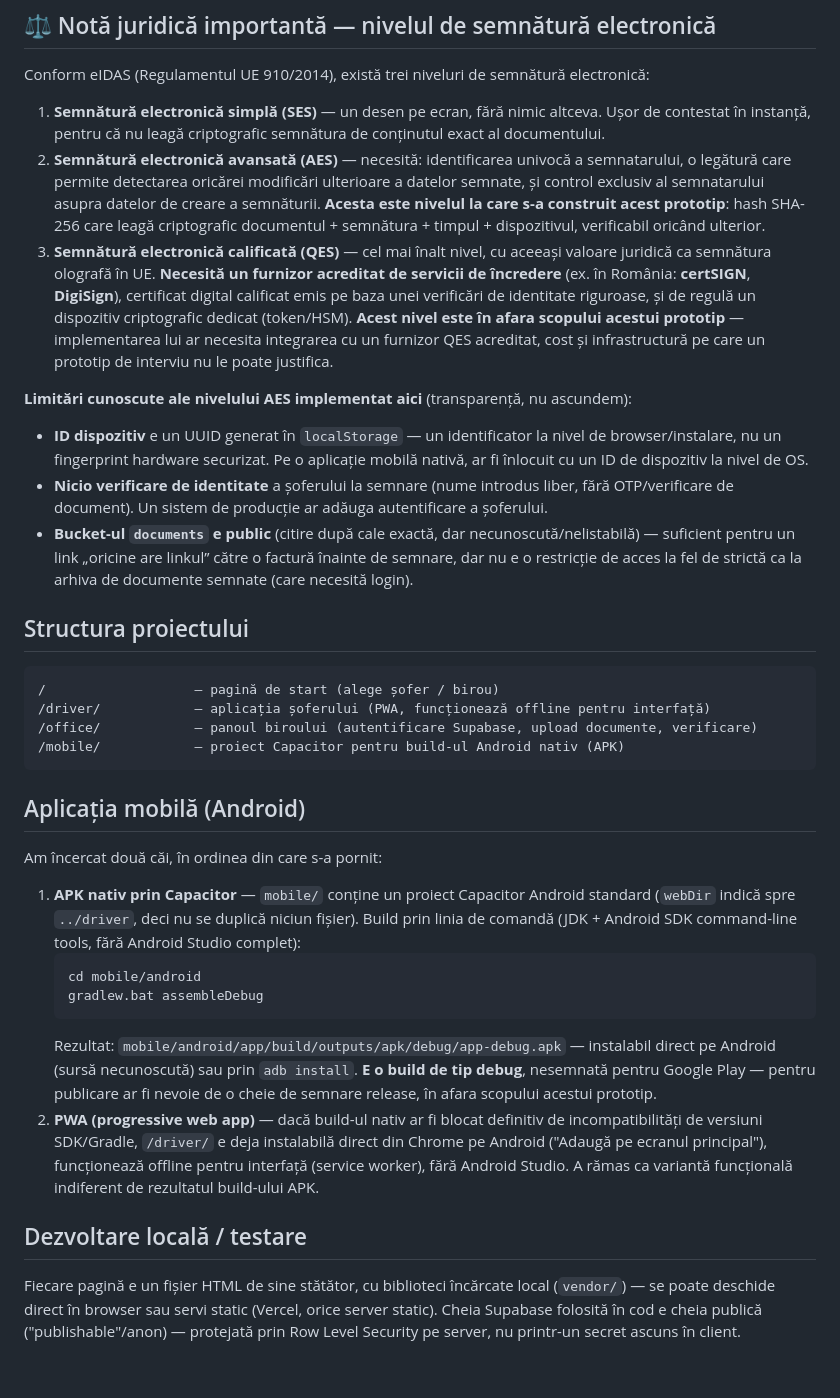
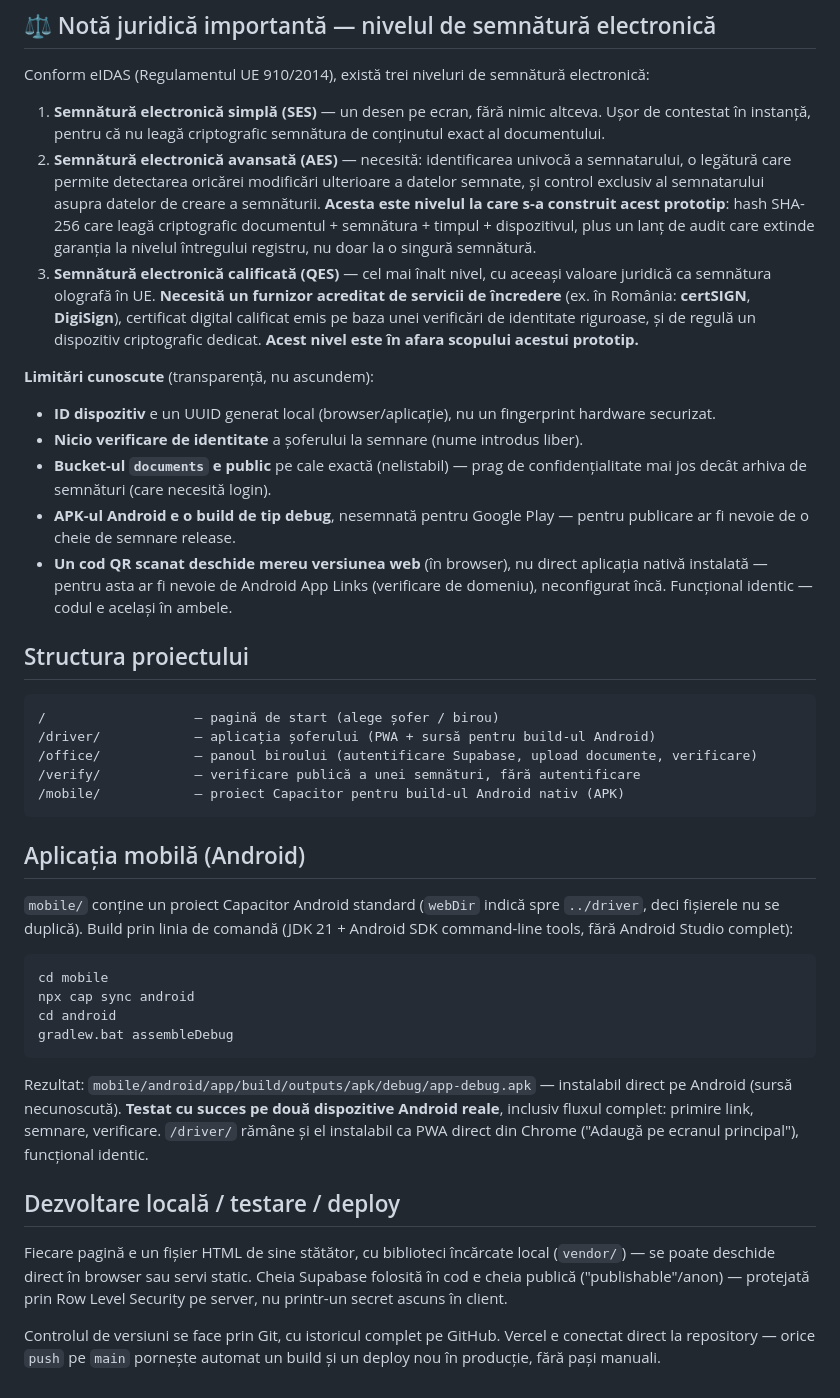
Before and after one commit to vasyasuchevan/comisigner, a Markdown page: README.md, the part around one of its changes. Rendered like a GitHub page.

````diff
--- a/README.md
+++ b/README.md
@@ -37,35 +55,41 @@ Sistem demonstrativ (temă de interviu) pentru semnarea electronică a documente
 Conform eIDAS (Regulamentul UE 910/2014), există trei niveluri de semnătură electronică:
 
 1. **Semnătură electronică simplă (SES)** — un desen pe ecran, fără nimic altceva. Ușor de contestat în instanță, pentru că nu leagă criptografic semnătura de conținutul exact al documentului.
-2. **Semnătură electronică avansată (AES)** — necesită: identificarea univocă a semnatarului, o legătură care permite detectarea oricărei modificări ulterioare a datelor semnate, și control exclusiv al semnatarului asupra datelor de creare a semnăturii. **Acesta este nivelul la care s-a construit acest prototip**: hash SHA-256 care leagă criptografic documentul + semnătura + timpul + dispozitivul, verificabil oricând ulterior.
-3. **Semnătură electronică calificată (QES)** — cel mai înalt nivel, cu aceeași valoare juridică ca semnătura olografă în UE. **Necesită un furnizor acreditat de servicii de încredere** (ex. în România: **certSIGN**, **DigiSign**), certificat digital calificat emis pe baza unei verificări de identitate riguroase, și de regulă un dispozitiv criptografic dedicat (token/HSM). **Acest nivel este în afara scopului acestui prototip** — implementarea lui ar necesita integrarea cu un furnizor QES acreditat, cost și infrastructură pe care un prototip de interviu nu le poate justifica.
+2. **Semnătură electronică avansată (AES)** — necesită: identificarea univocă a semnatarului, o legătură care permite detectarea oricărei modificări ulterioare a datelor semnate, și control exclusiv al semnatarului asupra datelor de creare a semnăturii. **Acesta este nivelul la care s-a construit acest prototip**: hash SHA-256 care leagă criptografic documentul + semnătura + timpul + dispozitivul, plus un lanț de audit care extinde garanția la nivelul întregului registru, nu doar la o singură semnătură.
+3. **Semnătură electronică calificată (QES)** — cel mai înalt nivel, cu aceeași valoare juridică ca semnătura olografă în UE. **Necesită un furnizor acreditat de servicii de încredere** (ex. în România: **certSIGN**, **DigiSign**), certificat digital calificat emis pe baza unei verificări de identitate riguroase, și de regulă un dispozitiv criptografic dedicat. **Acest nivel este în afara scopului acestui prototip.**
 
-**Limitări cunoscute ale nivelului AES implementat aici** (transparență, nu ascundem):
-- **ID dispozitiv** e un UUID generat în `localStorage` — un identificator la nivel de browser/instalare, nu un fingerprint hardware securizat. Pe o aplicație mobilă nativă, ar fi înlocuit cu un ID de dispozitiv la nivel de OS.
-- **Nicio verificare de identitate** a șoferului la semnare (nume introdus liber, fără OTP/verificare de document). Un sistem de producție ar adăuga autentificare a șoferului.
-- **Bucket-ul `documents` e public** (citire după cale exactă, dar necunoscută/nelistabilă) — suficient pentru un link „oricine are linkul” către o factură înainte de semnare, dar nu e o restricție de acces la fel de strictă ca la arhiva de documente semnate (care necesită login).
+**Limitări cunoscute** (transparență, nu ascundem):
+- **ID dispozitiv** e un UUID generat local (browser/aplicație), nu un fingerprint hardware securizat.
+- **Nicio verificare de identitate** a șoferului la semnare (nume introdus liber).
+- **Bucket-ul `documents` e public** pe cale exactă (nelistabil) — prag de confidențialitate mai jos decât arhiva de semnături (care necesită login).
+- **APK-ul Android e o build de tip debug**, nesemnată pentru Google Play — pentru publicare ar fi nevoie de o cheie de semnare release.
+- **Un cod QR scanat deschide mereu versiunea web** (în browser), nu direct aplicația nativă instalată — pentru asta ar fi nevoie de Android App Links (verificare de domeniu), neconfigurat încă. Funcțional identic — codul e același în ambele.
 
 ## Structura proiectului
 
 ```
 /                   — pagină de start (alege șofer / birou)
-/driver/            — aplicația șoferului (PWA, funcționează offline pentru interfață)
+/driver/            — aplicația șoferului (PWA + sursă pentru build-ul Android)
 /office/            — panoul biroului (autentificare Supabase, upload documente, verificare)
+/verify/            — verificare publică a unei semnături, fără autentificare
 /mobile/            — proiect Capacitor pentru build-ul Android nativ (APK)
 ```
 
 ## Aplicația mobilă (Android)
 
-Am încercat două căi, în ordinea din care s-a pornit:
+`mobile/` conține un proiect Capacitor Android standard (`webDir` indică spre `../driver`, deci fișierele nu se duplică). Build prin linia de comandă (JDK 21 + Android SDK command-line tools, fără Android Studio complet):
 
-1. **APK nativ prin Capacitor** — `mobile/` conține un proiect Capacitor Android standard (`webDir` indică spre `../driver`, deci nu se duplică niciun fișier). Build prin linia de comandă (JDK + Android SDK command-line tools, fără Android Studio complet):
-   ```
-   cd mobile/android
-   gradlew.bat assembleDebug
-   ```
-   Rezultat: `mobile/android/app/build/outputs/apk/debug/app-debug.apk` — instalabil direct pe Android (sursă necunoscută) sau prin `adb install`. **E o build de tip debug**, nesemnată pentru Google Play — pentru publicare ar fi nevoie de o cheie de semnare release, în afara scopului acestui prototip.
-2. **PWA (progressive web app)** — dacă build-ul nativ ar fi blocat definitiv de incompatibilități de versiuni SDK/Gradle, `/driver/` e deja instalabilă direct din Chrome pe Android ("Adaugă pe ecranul principal"), funcționează offline pentru interfață (service worker), fără Android Studio. A rămas ca variantă funcțională indiferent de rezultatul build-ului APK.
+```
+cd mobile
+npx cap sync android
+cd android
+gradlew.bat assembleDebug
+```
 
-## Dezvoltare locală / testare
+Rezultat: `mobile/android/app/build/outputs/apk/debug/app-debug.apk` — instalabil direct pe Android (sursă necunoscută). **Testat cu succes pe două dispozitive Android reale**, inclusiv fluxul complet: primire link, semnare, verificare. `/driver/` rămâne și el instalabil ca PWA direct din Chrome ("Adaugă pe ecranul principal"), funcțional identic.
 
-Fiecare pagină e un fișier HTML de sine stătător, cu biblioteci încărcate local (`vendor/`) — se poate deschide direct în browser sau servi static (Vercel, orice server static). Cheia Supabase folosită în cod e cheia publică ("publishable"/anon) — protejată prin Row Level Security pe server, nu printr-un secret ascuns în client.
+## Dezvoltare locală / testare / deploy
+
+Fiecare pagină e un fișier HTML de sine stătător, cu biblioteci încărcate local (`vendor/`) — se poate deschide direct în browser sau servi static. Cheia Supabase folosită în cod e cheia publică ("publishable"/anon) — protejată prin Row Level Security pe server, nu printr-un secret ascuns în client.
+
+Controlul de versiuni se face prin Git, cu istoricul complet pe GitHub. Vercel e conectat direct la repository — orice `push` pe `main` pornește automat un build și un deploy nou în producție, fără pași manuali.
````
Also changed, not shown: other parts of README.md (+31 -13 lines).
